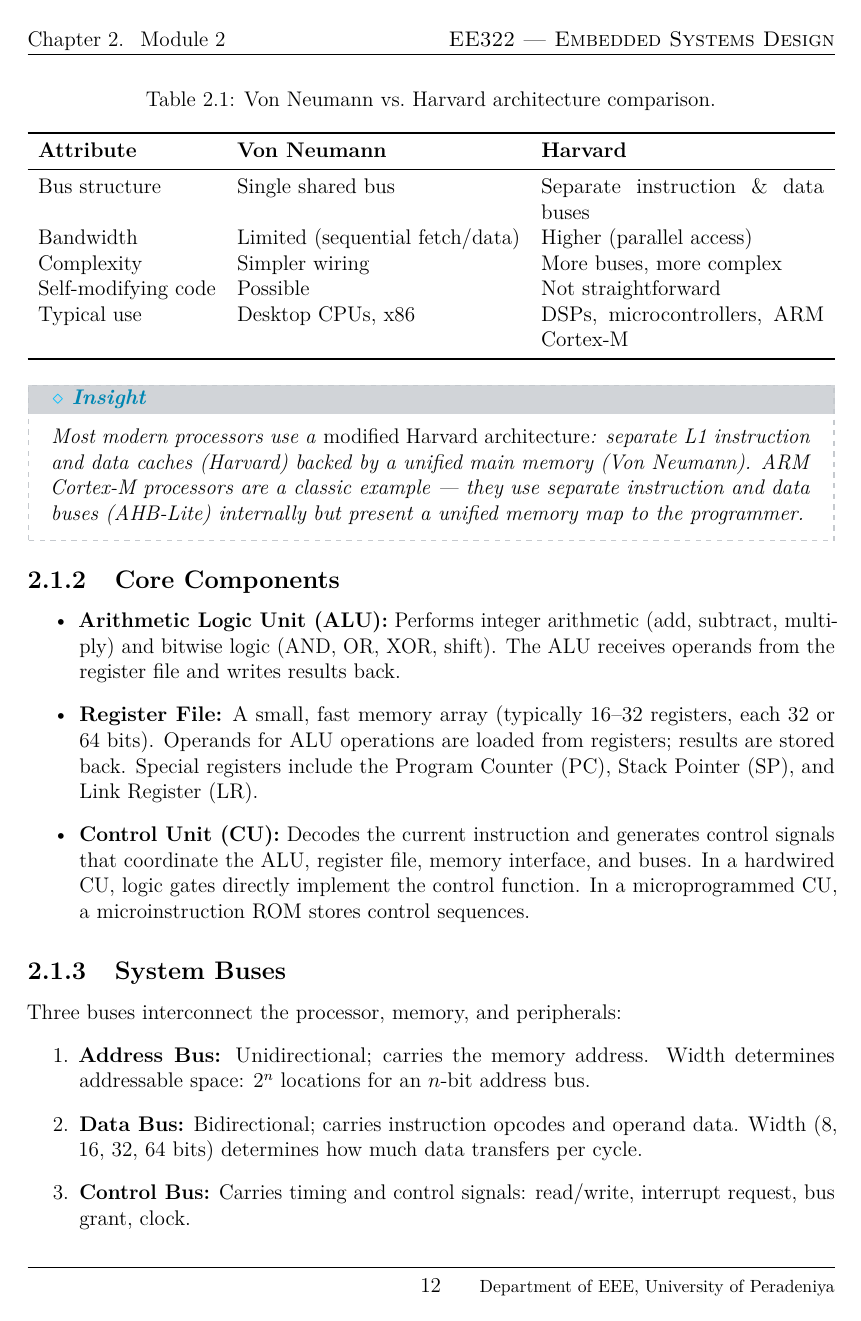
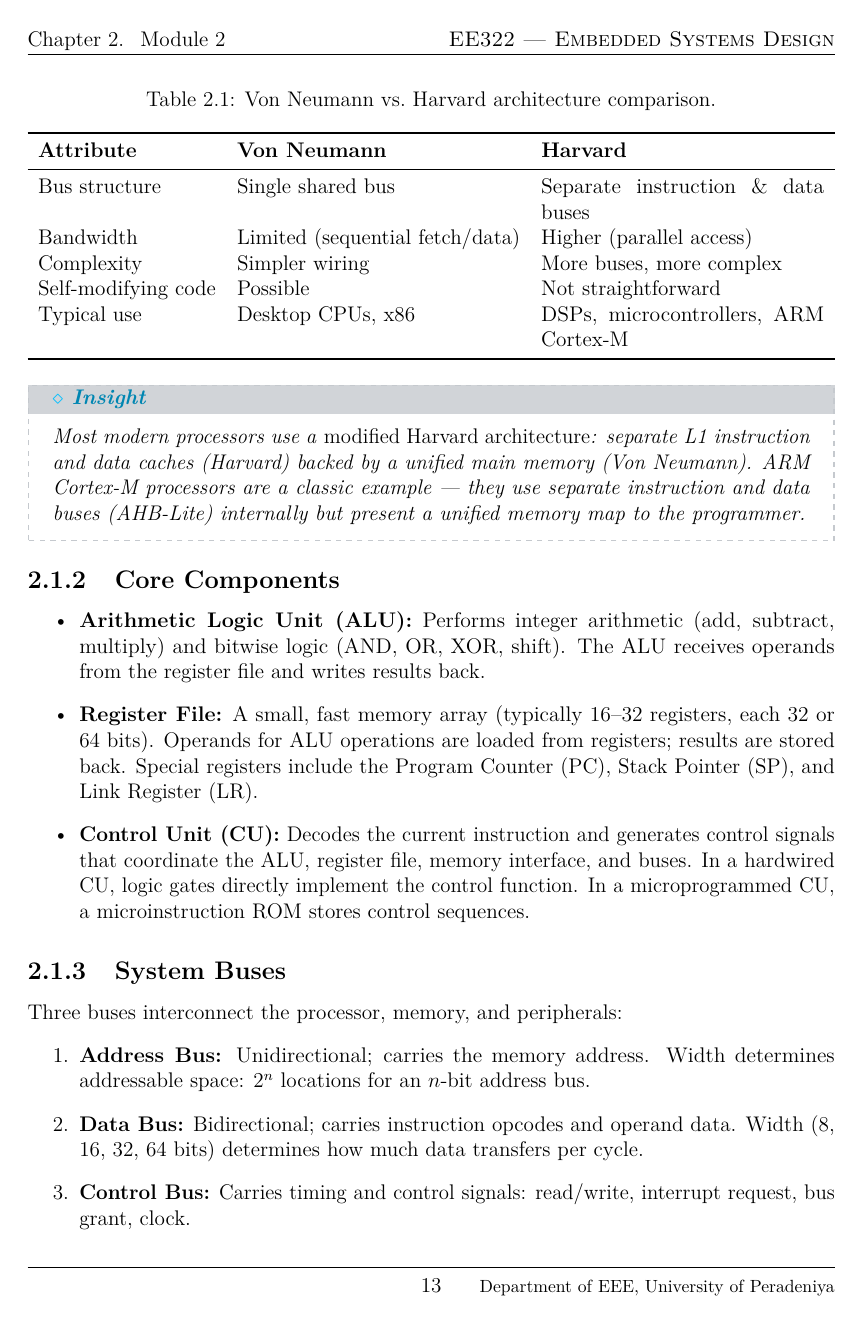
Before and after one commit to Dineth14/Embedded-Systems, a LaTeX thesis (EE322-Embedded-Systems/latex/main.tex, which reads EE322-Embedded-Systems/latex/preamble.tex): page 21 of 111 before the commit and page 22 of 112 after it. Compiled offline with pdfLaTeX.

Commit message:
Refactor LaTeX preamble: optimize microtype usage and clean TikZ libraries

```diff
--- a/EE322-Embedded-Systems/latex/preamble.tex
+++ b/EE322-Embedded-Systems/latex/preamble.tex
@@ -13,7 +13,7 @@
 \usepackage[utf8]{inputenc}
 \usepackage{lmodern}
 \usepackage{textcomp}
-\usepackage{microtype}
+\usepackage[protrusion=false]{microtype}  % protrusion=false saves compile time
 
 % --- Mathematics ---
 \usepackage{amsmath}
@@ -29,12 +29,12 @@
 
 % --- TikZ and Plotting ---
 \usepackage{tikz}
-\usetikzlibrary{arrows.meta, positioning, shapes.geometric, automata, matrix, calc, decorations.markings, patterns, fit, backgrounds}
+\usetikzlibrary{arrows.meta, positioning, shapes.geometric, automata, calc, fit, backgrounds}
 \usepackage{pgfplots}
 \pgfplotsset{compat=1.18}
 
 % --- Colors ---
-\usepackage[dvipsnames,svgnames,x11names]{xcolor}
+\usepackage[dvipsnames]{xcolor}
 
 \definecolor{ee-dark}{HTML}{0D1117}
 \definecolor{ee-green}{HTML}{00FF9C}
```
